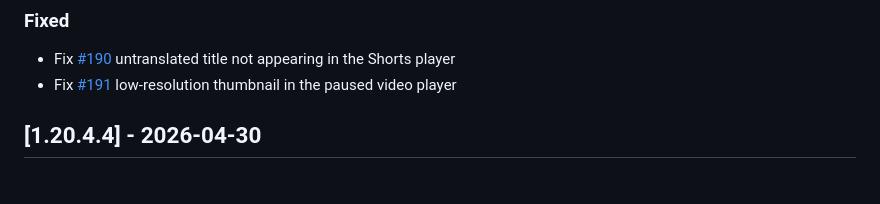
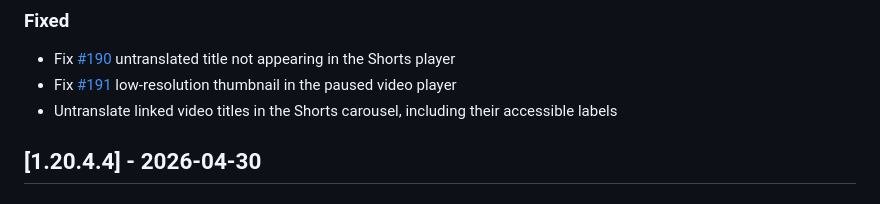
Before and after one commit to zpix1/yt-anti-translate, a Markdown page: CHANGELOG.md, the part around the change. Drawn GitHub-style.

Commit message:
Update 1.20.5 changelog

```diff
--- a/CHANGELOG.md
+++ b/CHANGELOG.md
@@ -13,6 +13,7 @@ and this project adheres to [Semantic Versioning](https://semver.org/spec/v2.0.0
 
 - Fix [#190](https://github.com/zpix1/yt-anti-translate/issues/190) untranslated title not appearing in the Shorts player
 - Fix [#191](https://github.com/zpix1/yt-anti-translate/issues/191) low-resolution thumbnail in the paused video player
+- Untranslate linked video titles in the Shorts carousel, including their accessible labels
 
 ## [1.20.4.4] - 2026-04-30
 
```
